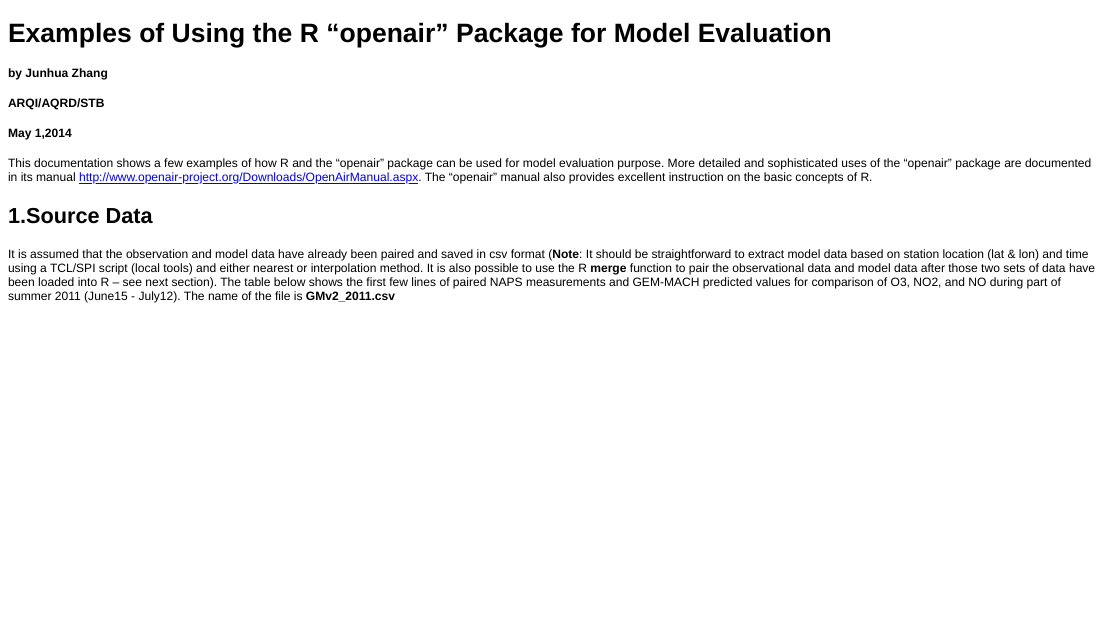
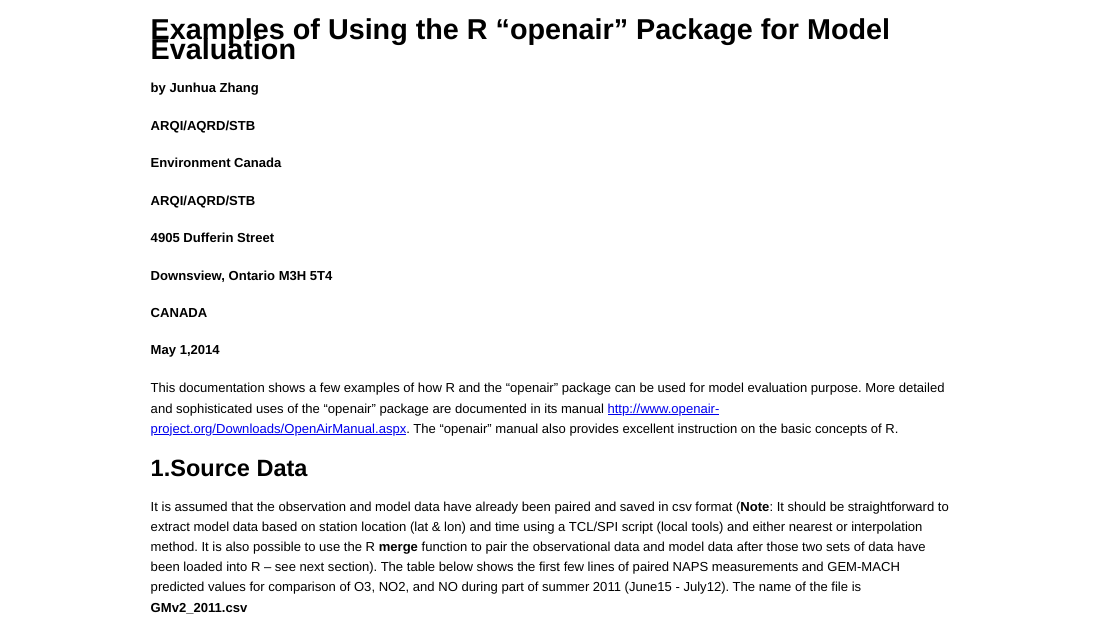
Before and after one commit to richardsc/cmosRworkshop, an R Markdown document (met/GEM_MACH_Evaluation/Junhua_GEM_MACH_Evaluation.Rmd): the page in a window 1100 px wide, from its top. The pictures show the output file met/GEM_MACH_Evaluation/Junhua_GEM_MACH_Evaluation.html that the author committed with the source, opened offline.

Commit message:
update GEM example affiliations

```diff
--- a/met/GEM_MACH_Evaluation/Junhua_GEM_MACH_Evaluation.Rmd
+++ b/met/GEM_MACH_Evaluation/Junhua_GEM_MACH_Evaluation.Rmd
@@ -3,6 +3,11 @@ Examples of Using the R "openair" Package for Model Evaluation
 
 #### by Junhua Zhang
 #### ARQI/AQRD/STB
+#### Environment Canada
+#### ARQI/AQRD/STB
+#### 4905 Dufferin Street
+#### Downsview, Ontario  M3H 5T4
+#### CANADA
 #### May 1,2014
 
 This documentation shows a few examples of how R and the “openair” package can be used for model evaluation purpose.  More detailed and sophisticated uses of the “openair” package are documented in its manual http://www.openair-project.org/Downloads/OpenAirManual.aspx.   The “openair” manual also provides excellent instruction on the basic concepts of R.
```
Also changed, not shown: README.md, met/GEM_MACH_Evaluation/Junhua_GEM_MACH_Evaluation.html, 1 other file.
